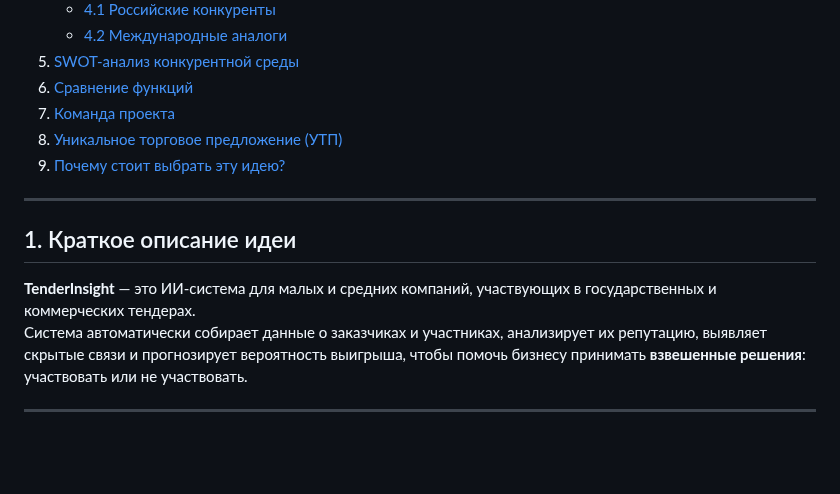
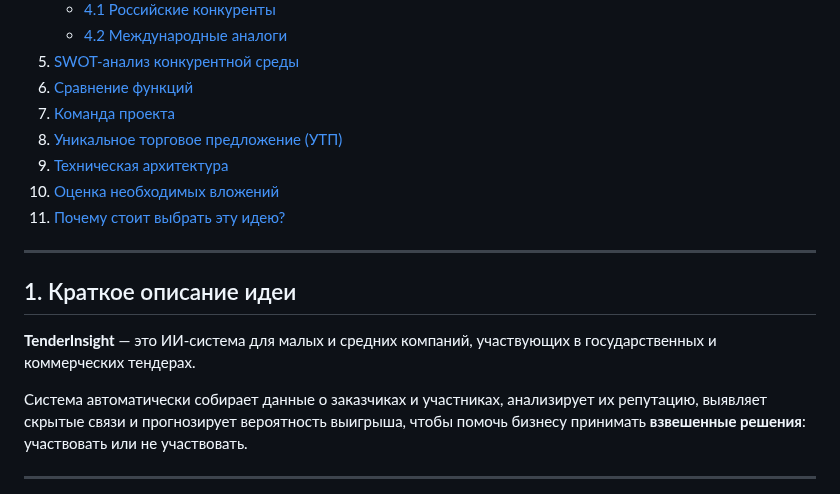
Before and after one commit to krotkikhmaxim/tenderInsight, a Markdown page: README.md, the part around one of its changes. GitHub-like rendering; blank space fills up the shorter version.

```diff
--- a/README.md
+++ b/README.md
@@ -31,13 +15,16 @@
 6. [Сравнение функций](#6-сравнение-функций)
 7. [Команда проекта](#7-команда-проекта)
 8. [Уникальное торговое предложение (УТП)](#8-уникальное-торговое-предложение-утп)
-9. [Почему стоит выбрать эту идею?](#9-почему-стоит-выбрать-эту-идею)
+9. [Техническая архитектура](#9-техническая-архитектура-tenderinsight)
+10. [Оценка необходимых вложений](#10-оценка-необходимых-вложений-финансовый-план)
+11. [Почему стоит выбрать эту идею?](#11-почему-стоит-выбрать-эту-идею)
 
 ---
 
 ## 1. Краткое описание идеи
 
 **TenderInsight** — это ИИ-система для малых и средних компаний, участвующих в государственных и коммерческих тендерах.
+
 Система автоматически собирает данные о заказчиках и участниках, анализирует их репутацию, выявляет скрытые связи и прогнозирует вероятность выигрыша, чтобы помочь бизнесу принимать **взвешенные решения**: участвовать или не участвовать.
 
 ---
```
Also changed, not shown: other parts of README.md (+40 -57 lines).
